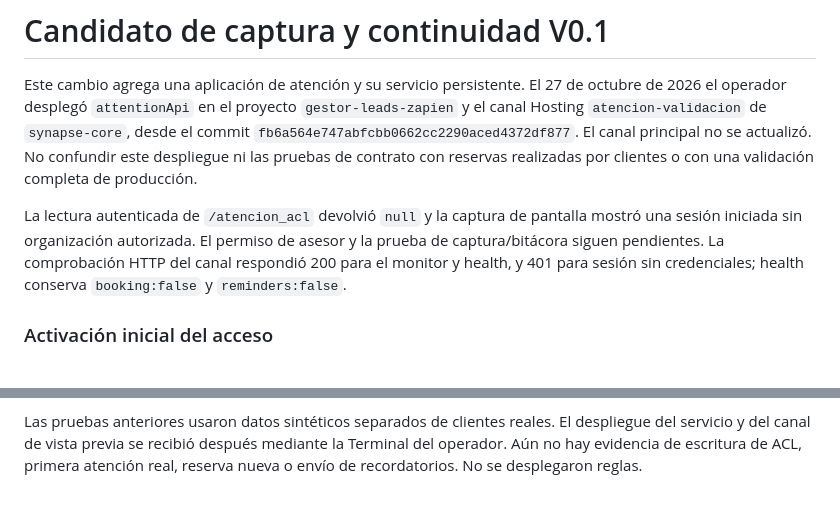
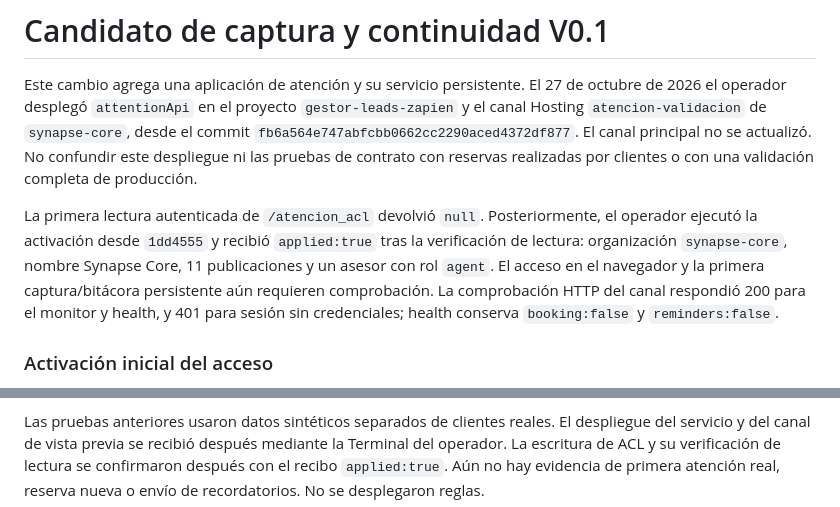
Before and after one commit to petronasbeats-hash/Gestor-de-Leads-Zapien, a Markdown page: docs/synapse-attention/activacion-captura-v01.md, 2 parts joined by grey strips. GitHub-like rendering.

Commit message:
docs(attention): record verified advisor ACL activation
Operator receipt confirms synapse-core, 11 current publications, one agent and
applied:true after read-back. Browser capture and durable journal remain pending;
booking and reminders remain disabled.

```diff
--- a/docs/synapse-attention/activacion-captura-v01.md
+++ b/docs/synapse-attention/activacion-captura-v01.md
@@ -7,10 +7,12 @@ desde el commit `fb6a564e747abfcbb0662cc2290aced4372df877`. El canal principal n
 actualizó. No confundir este despliegue ni las pruebas de contrato con reservas
 realizadas por clientes o con una validación completa de producción.
 
-La lectura autenticada de `/atencion_acl` devolvió `null` y la captura de pantalla
-mostró una sesión iniciada sin organización autorizada. El permiso de asesor y
-la prueba de captura/bitácora siguen pendientes. La comprobación HTTP del canal
-respondió 200 para el monitor y health, y 401 para sesión sin credenciales;
+La primera lectura autenticada de `/atencion_acl` devolvió `null`. Posteriormente,
+el operador ejecutó la activación desde `1dd4555` y recibió `applied:true` tras la
+verificación de lectura: organización `synapse-core`, nombre Synapse Core, 11
+publicaciones y un asesor con rol `agent`. El acceso en el navegador y la primera
+captura/bitácora persistente aún requieren comprobación. La comprobación HTTP del
+canal respondió 200 para el monitor y health, y 401 para sesión sin credenciales;
 health conserva `booking:false` y `reminders:false`.
 
 ### Activación inicial del acceso
@@ -177,5 +179,6 @@ operativos de producción por el solo hecho de que sus pruebas de simulación pa
 
 Las pruebas anteriores usaron datos sintéticos separados de clientes reales. El
 despliegue del servicio y del canal de vista previa se recibió después mediante
-la Terminal del operador. Aún no hay evidencia de escritura de ACL, primera
+la Terminal del operador. La escritura de ACL y su verificación de lectura se
+confirmaron después con el recibo `applied:true`. Aún no hay evidencia de primera
 atención real, reserva nueva o envío de recordatorios. No se desplegaron reglas.
```
